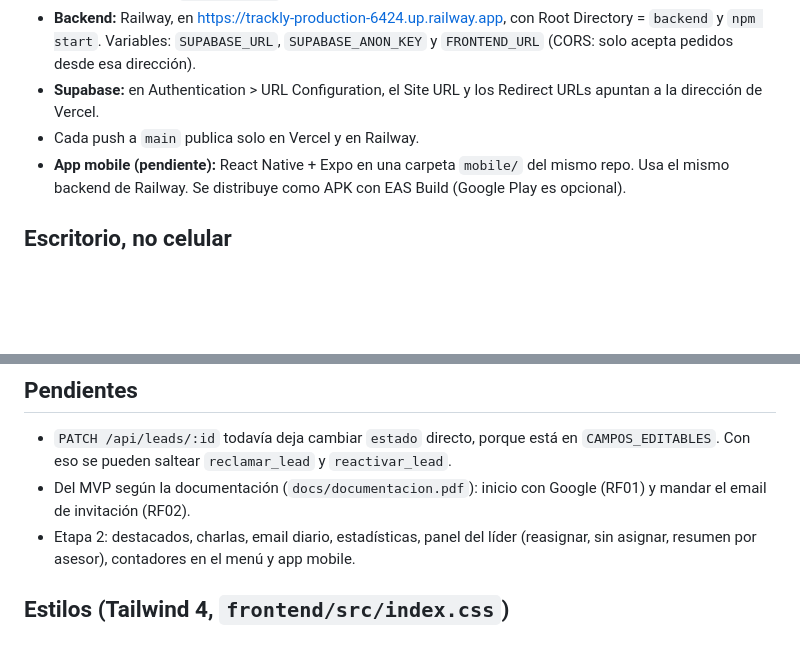
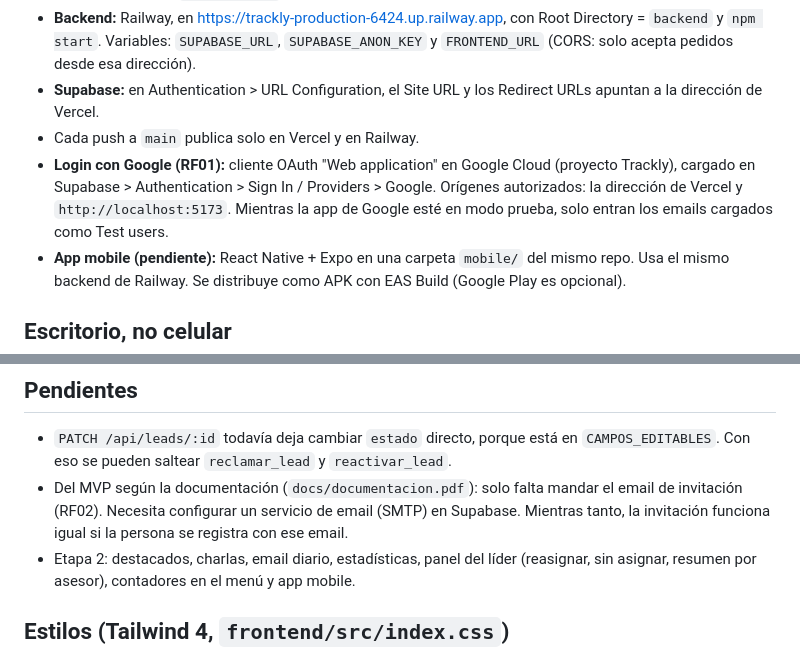
Before and after one commit to abrilhayes1/trackly, a Markdown page: docs/resumen.md, 2 parts joined by grey strips. GitHub-like rendering; blank space fills up the shorter version.

Commit message:
Resumen: login con Google funcionando; del MVP solo falta el email de invitacion

```diff
--- a/docs/resumen.md
+++ b/docs/resumen.md
@@ -30,6 +30,10 @@ producto o curso). Cada equipo es un *tenant*, con un rol `lider` y asesores. To
 - **Supabase:** en Authentication > URL Configuration, el Site URL y los Redirect URLs apuntan a
   la dirección de Vercel.
 - Cada push a `main` publica solo en Vercel y en Railway.
+- **Login con Google (RF01):** cliente OAuth "Web application" en Google Cloud (proyecto Trackly),
+  cargado en Supabase > Authentication > Sign In / Providers > Google. Orígenes autorizados: la
+  dirección de Vercel y `http://localhost:5173`. Mientras la app de Google esté en modo prueba,
+  solo entran los emails cargados como Test users.
 - **App mobile (pendiente):** React Native + Expo en una carpeta `mobile/` del mismo repo. Usa el
   mismo backend de Railway. Se distribuye como APK con EAS Build (Google Play es opcional).
 
@@ -132,8 +136,9 @@ lead (ganado/perdido), Casos exitosos, Cerrados perdidos y **Archivo** (vencidos
 
 - `PATCH /api/leads/:id` todavía deja cambiar `estado` directo, porque está en `CAMPOS_EDITABLES`.
   Con eso se pueden saltear `reclamar_lead` y `reactivar_lead`.
-- Del MVP según la documentación (`docs/documentacion.pdf`): inicio con Google (RF01) y mandar el
-  email de invitación (RF02).
+- Del MVP según la documentación (`docs/documentacion.pdf`): solo falta mandar el email de invitación
+  (RF02). Necesita configurar un servicio de email (SMTP) en Supabase. Mientras tanto, la invitación
+  funciona igual si la persona se registra con ese email.
 - Etapa 2: destacados, charlas, email diario, estadísticas, panel del líder (reasignar, sin
   asignar, resumen por asesor), contadores en el menú y app mobile.
 
```
